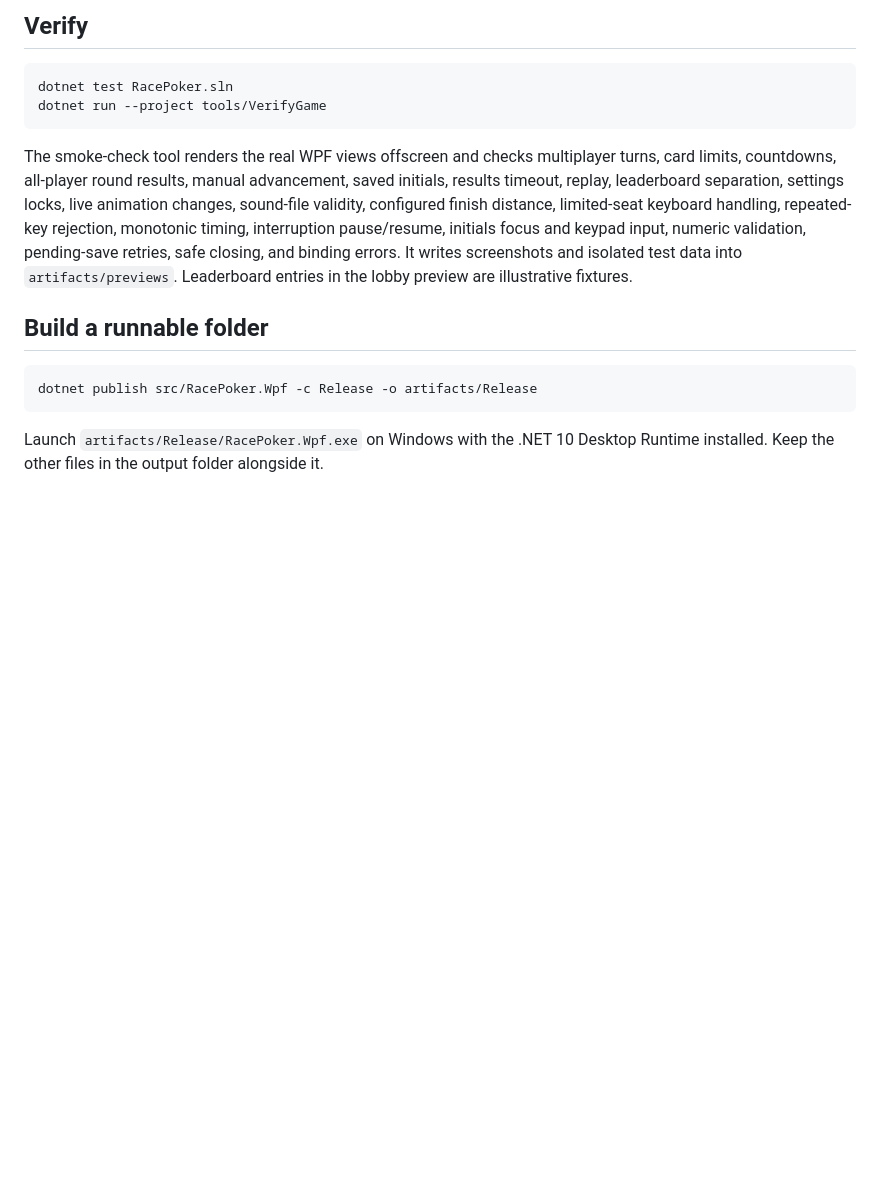
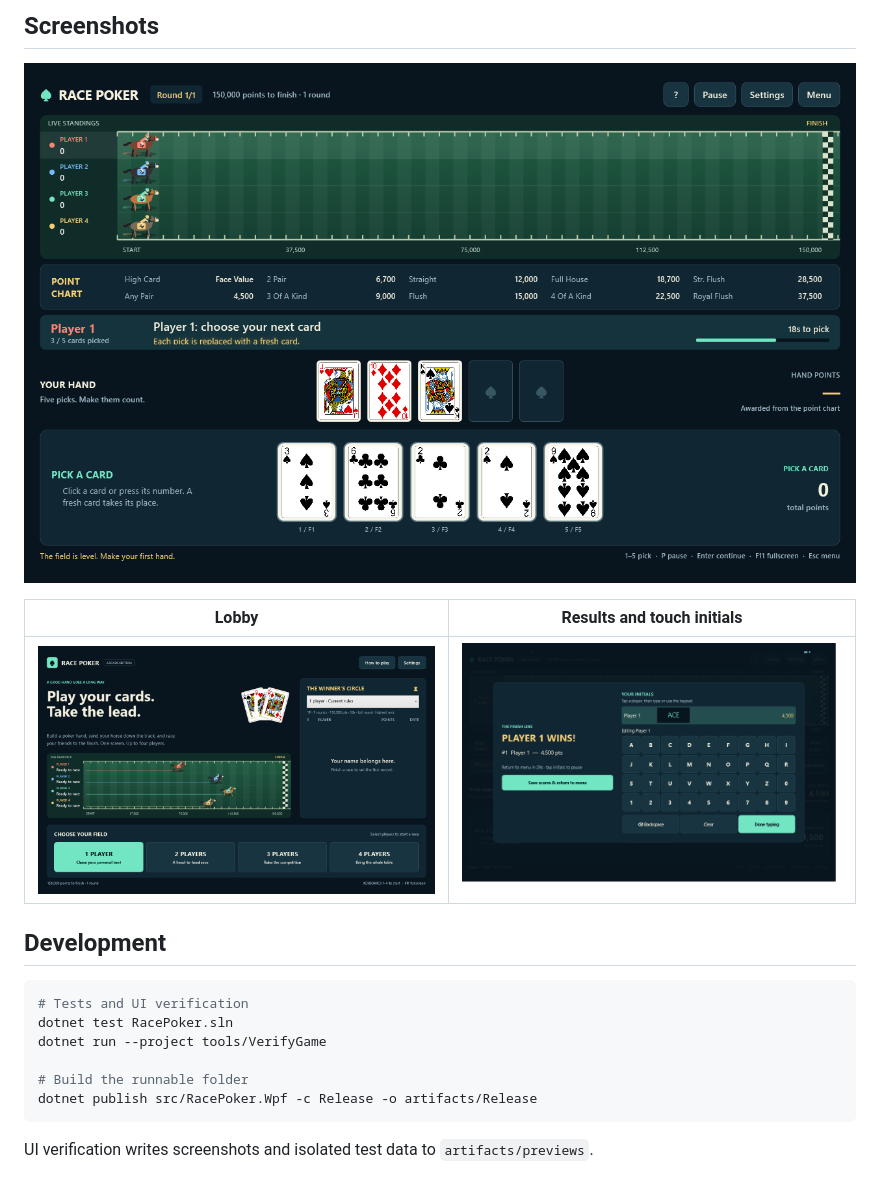
Before and after one commit to primetime43/Poker-Race, a Markdown page: README.md, the part around one of its changes. Rendered like a GitHub page; pictures changed too: docs/screenshots/lobby.png (added), docs/screenshots/race.png (added), docs/screenshots/results.png (added); blank space fills up the shorter version.

````diff
--- a/README.md
+++ b/README.md
@@ -31,17 +34,21 @@ Sounds are synthesized in memory without writing placeholder files at startup. O
 
-## Verify
+## Screenshots
+
+![Four-player game with a hand in progress and five card choices](docs/screenshots/race.png)
+
+| Lobby | Results and touch initials |
+| --- | --- |
+| ![Player selection and leaderboard](docs/screenshots/lobby.png) | ![Race results with the on-screen initials keypad](docs/screenshots/results.png) |
+
+## Development
 
 ```powershell
+# Tests and UI verification
 dotnet test RacePoker.sln
 dotnet run --project tools/VerifyGame
-```
 
-The smoke-check tool renders the real WPF views offscreen and checks multiplayer turns, card limits, countdowns, all-player round results, manual advancement, saved initials, results timeout, replay, leaderboard separation, settings locks, live animation changes, sound-file validity, configured finish distance, limited-seat keyboard handling, repeated-key rejection, monotonic timing, interruption pause/resume, initials focus and keypad input, numeric validation, pending-save retries, safe closing, and binding errors. It writes screenshots and isolated test data into `artifacts/previews`. Leaderboard entries in the lobby preview are illustrative fixtures.
-
-## Build a runnable folder
-
-```powershell
+# Build the runnable folder
 dotnet publish src/RacePoker.Wpf -c Release -o artifacts/Release
 ```
 
-Launch `artifacts/Release/RacePoker.Wpf.exe` on Windows with the .NET 10 Desktop Runtime installed. Keep the other files in the output folder alongside it.
+UI verification writes screenshots and isolated test data to `artifacts/previews`.
````
Also changed, not shown: other parts of README.md (+19 -16 lines).
